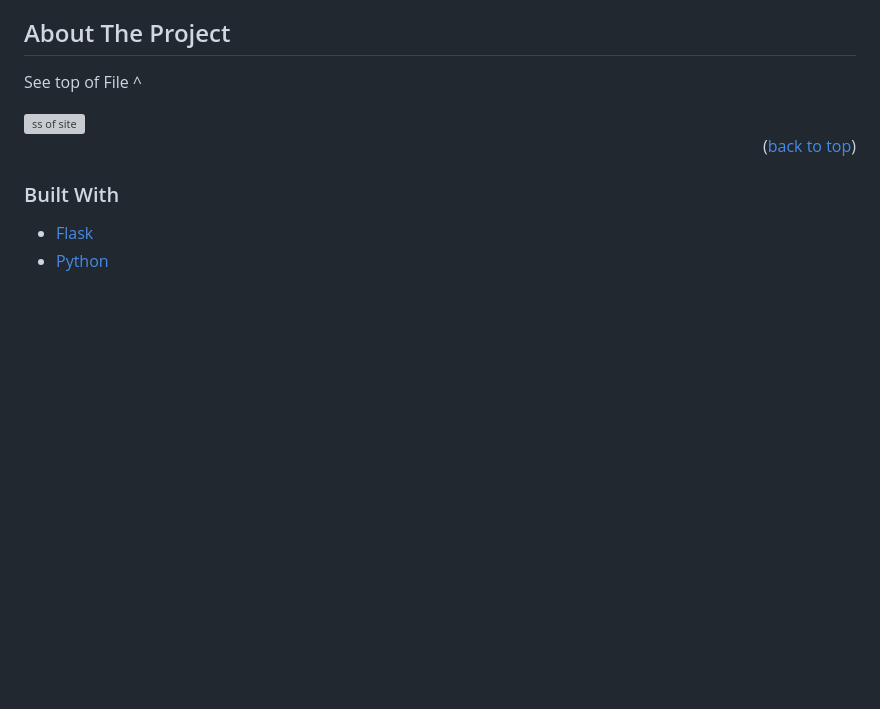
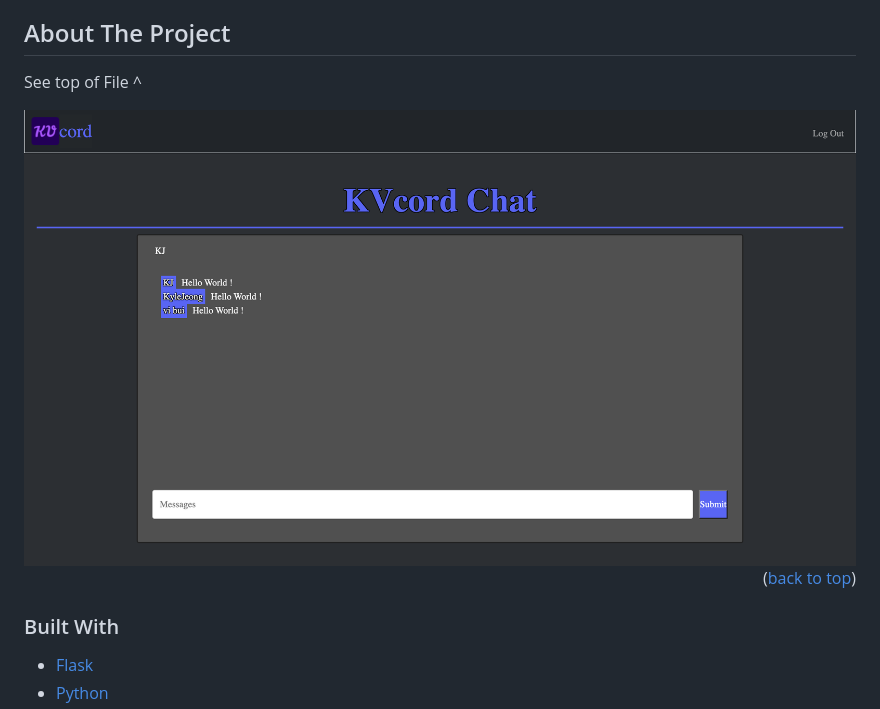
Before and after one commit to Kylejeong2/Chat-App-Project, a Markdown page: README.md, the part around the change. Drawn GitHub-style; pictures changed too: images/screenshot.png (added); blank space fills up the shorter version; grey boxes are pictures that could not be loaded.

Commit message:
add images

```diff
--- a/README.md
+++ b/README.md
@@ -35,7 +35,7 @@
 ## About The Project
 See top of File ^
 
-<img src="/images/" alt="ss of site">
+<img src="/images/screenshot.png" alt="ss of site">
 
 <p align="right">(<a href="#top">back to top</a>)</p>
 
```
Also changed, not shown: 2 other files.
